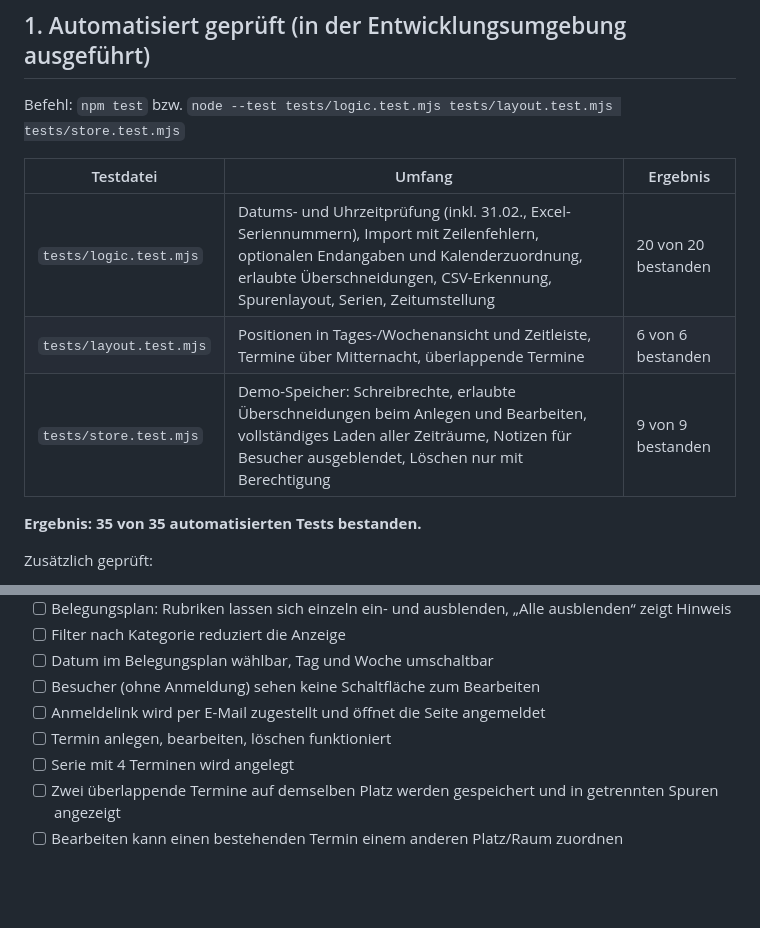
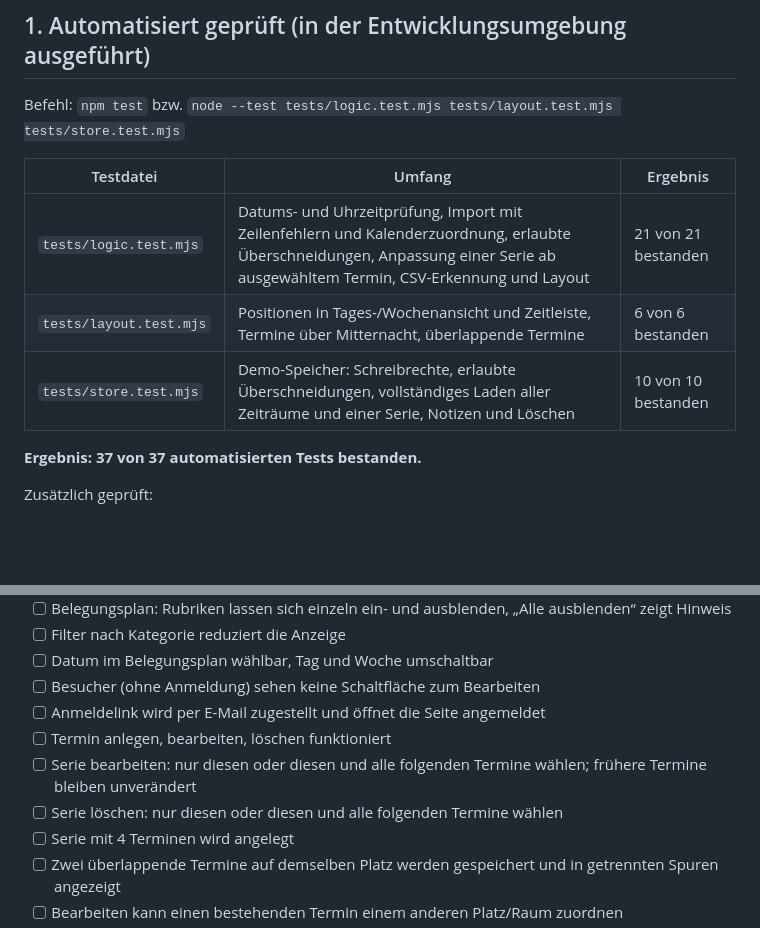
Before and after one commit to vfb-groetzingen/Vereinskalender, a Markdown page: docs/TESTPROTOKOLL.md, 2 parts joined by grey strips. Rendered like a GitHub page; blank space fills up the shorter version.

```diff
--- a/docs/TESTPROTOKOLL.md
+++ b/docs/TESTPROTOKOLL.md
@@ -12,11 +12,11 @@ Befehl: `npm test` bzw. `node --test tests/logic.test.mjs tests/layout.test.mjs
 
 | Testdatei | Umfang | Ergebnis |
 |---|---|---|
-| `tests/logic.test.mjs` | Datums- und Uhrzeitprüfung (inkl. 31.02., Excel-Seriennummern), Import mit Zeilenfehlern, optionalen Endangaben und Kalenderzuordnung, erlaubte Überschneidungen, CSV-Erkennung, Spurenlayout, Serien, Zeitumstellung | 20 von 20 bestanden |
+| `tests/logic.test.mjs` | Datums- und Uhrzeitprüfung, Import mit Zeilenfehlern und Kalenderzuordnung, erlaubte Überschneidungen, Anpassung einer Serie ab ausgewähltem Termin, CSV-Erkennung und Layout | 21 von 21 bestanden |
 | `tests/layout.test.mjs` | Positionen in Tages-/Wochenansicht und Zeitleiste, Termine über Mitternacht, überlappende Termine | 6 von 6 bestanden |
-| `tests/store.test.mjs` | Demo-Speicher: Schreibrechte, erlaubte Überschneidungen beim Anlegen und Bearbeiten, vollständiges Laden aller Zeiträume, Notizen für Besucher ausgeblendet, Löschen nur mit Berechtigung | 9 von 9 bestanden |
+| `tests/store.test.mjs` | Demo-Speicher: Schreibrechte, erlaubte Überschneidungen, vollständiges Laden aller Zeiträume und einer Serie, Notizen und Löschen | 10 von 10 bestanden |
 
-**Ergebnis: 35 von 35 automatisierten Tests bestanden.**
+**Ergebnis: 37 von 37 automatisierten Tests bestanden.**
 
 Zusätzlich geprüft:
 - Die JavaScript-Dateien sind syntaktisch gültig (`node --check`); die CSS-Datei wurde geparst.
@@ -108,6 +108,8 @@ Auf Computer (Chrome oder Firefox), Tablet und Smartphone prüfen.
 - [ ] Besucher (ohne Anmeldung) sehen keine Schaltfläche zum Bearbeiten
 - [ ] Anmeldelink wird per E-Mail zugestellt und öffnet die Seite angemeldet
 - [ ] Termin anlegen, bearbeiten, löschen funktioniert
+- [ ] Serie bearbeiten: nur diesen oder diesen und alle folgenden Termine wählen; frühere Termine bleiben unverändert
+- [ ] Serie löschen: nur diesen oder diesen und alle folgenden Termine wählen
 - [ ] Serie mit 4 Terminen wird angelegt
 - [ ] Zwei überlappende Termine auf demselben Platz werden gespeichert und in getrennten Spuren angezeigt
 - [ ] Bearbeiten kann einen bestehenden Termin einem anderen Platz/Raum zuordnen
```
Also changed, not shown: docs/PFLEGE.md (+1 -1 lines).
